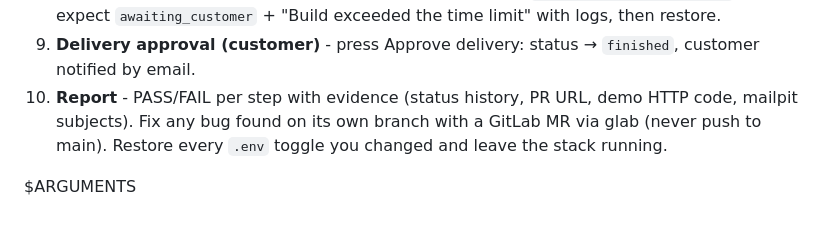
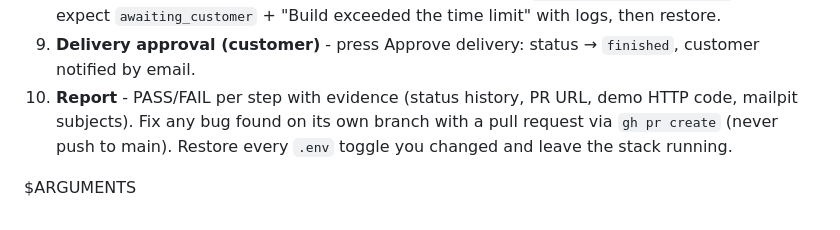
Before and after one commit to scalevisor-io/openvisor, a Markdown page: .claude/commands/e2e-check.md, the part around the change. Rendered like a GitHub page.

```diff
--- a/.claude/commands/e2e-check.md
+++ b/.claude/commands/e2e-check.md
@@ -16,6 +16,6 @@ Act as both the customer and the consultant (the admin) to verify the full custo
 7. **PR merge (customer)** - review and merge the PR with gh (`gh pr merge --merge`); within ~60 s the `dev_pr_sweep` Beat job must deploy the demo (`demo_state=running`). Open the demo URL with its basic-auth creds and confirm the app renders.
 8. **Fail-safe spot-check** - exercise Resume development once and confirm the Development panel (state badge, PR link, View logs with the run log, error message on failure) and the status-history entries. Optionally test the trial timeout: set `DEV_RUN_TIMEOUT_MINUTES=1`, Resume, expect `awaiting_customer` + "Build exceeded the time limit" with logs, then restore.
 9. **Delivery approval (customer)** - press Approve delivery: status → `finished`, customer notified by email.
-10. **Report** - PASS/FAIL per step with evidence (status history, PR URL, demo HTTP code, mailpit subjects). Fix any bug found on its own branch with a GitLab MR via glab (never push to main). Restore every `.env` toggle you changed and leave the stack running.
+10. **Report** - PASS/FAIL per step with evidence (status history, PR URL, demo HTTP code, mailpit subjects). Fix any bug found on its own branch with a pull request via `gh pr create` (never push to main). Restore every `.env` toggle you changed and leave the stack running.
 
 $ARGUMENTS
```
Also changed, not shown: CLAUDE.md (+32 -28 lines).
